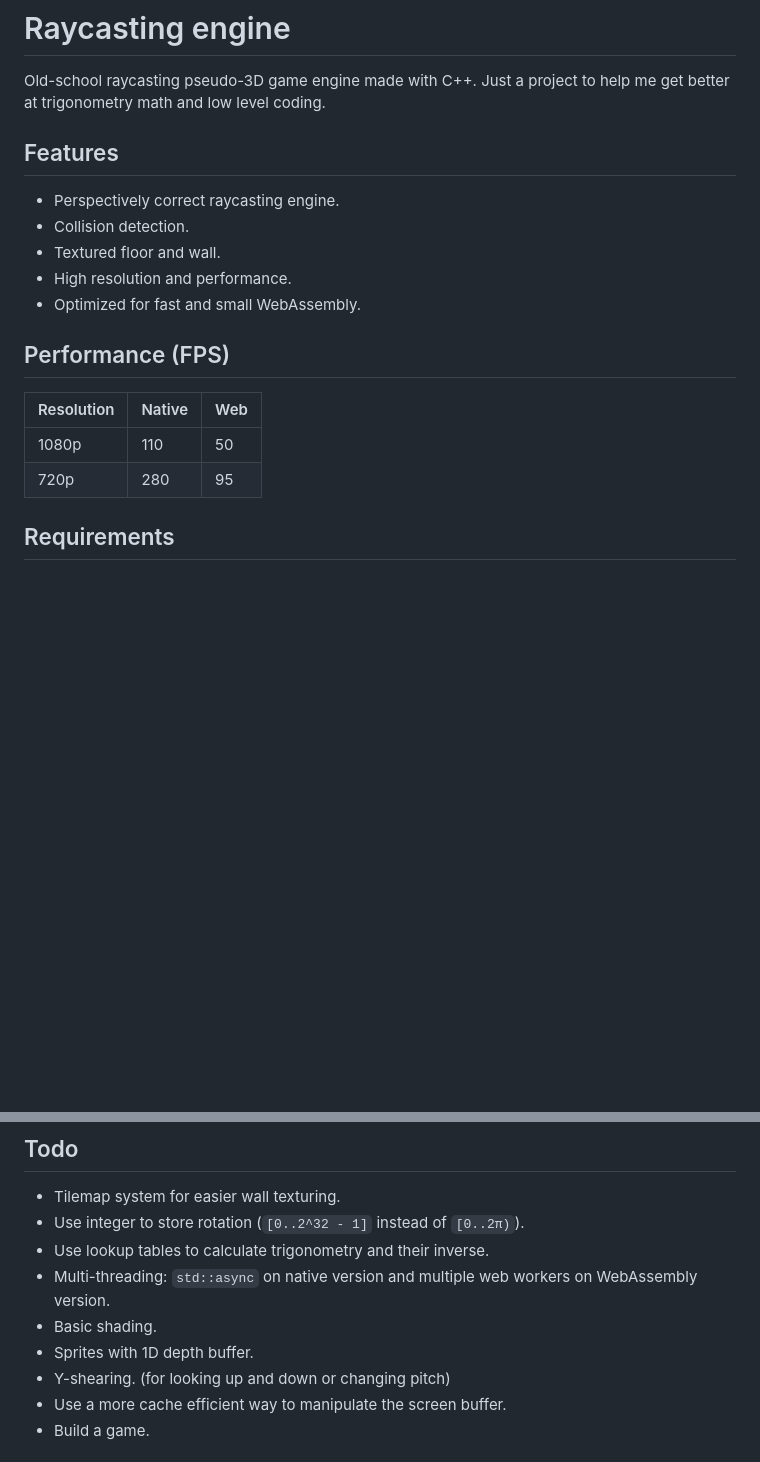
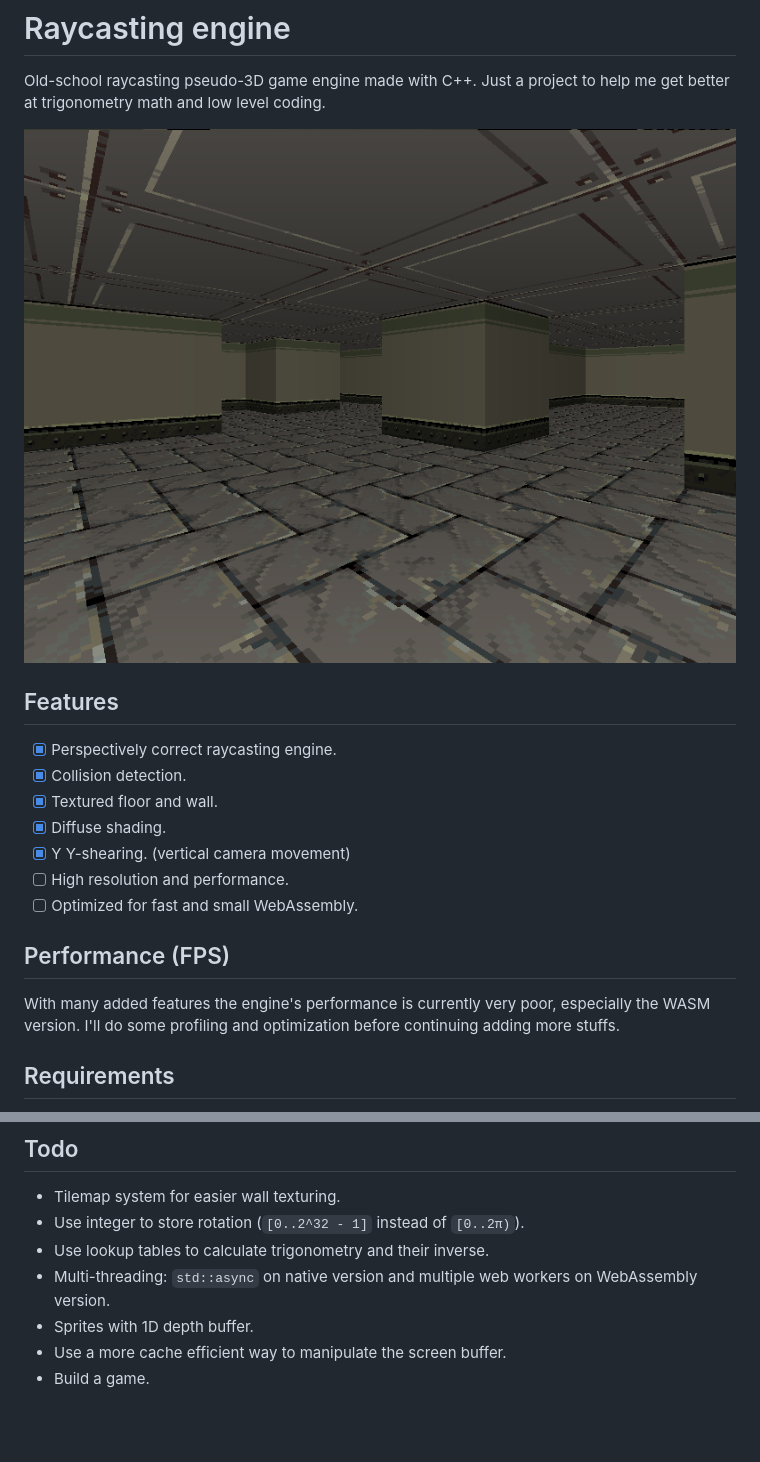
Before and after one commit to ziap/raycasting, a Markdown page: readme.md, 2 parts joined by grey strips. Drawn GitHub-style; pictures changed too: screenshot.png (added); blank space fills up the shorter version.

Commit message:
Add Y-shearing and update readme

```diff
--- a/readme.md
+++ b/readme.md
@@ -3,20 +3,21 @@
 Old-school raycasting pseudo-3D game engine made with C++. Just a project to
 help me get better at trigonometry math and low level coding.
 
+![](screenshot.png)
+
 ## Features
 
-- Perspectively correct raycasting engine.
-- Collision detection.
-- Textured floor and wall.
-- High resolution and performance.
-- Optimized for fast and small WebAssembly.
+- [x] Perspectively correct raycasting engine.
+- [x] Collision detection.
+- [x] Textured floor and wall.
+- [x] Diffuse shading.
+- [x] Y Y-shearing. (vertical camera movement)
+- [ ] High resolution and performance.
+- [ ] Optimized for fast and small WebAssembly.
 
 ## Performance (FPS)
 
-| Resolution | Native | Web |
-| ---------- | ------ | --- |
-| 1080p      | 110    | 50  |
-| 720p       | 280    | 95  |
+With many added features the engine's performance is currently very poor, especially the WASM version. I'll do some profiling and optimization before continuing adding more stuffs.
 
 ## Requirements
 
@@ -66,9 +67,7 @@ And go to `localhost:8080` in your browser to use the web version.
 - Use lookup tables to calculate trigonometry and their inverse.
 - Multi-threading: `std::async` on native version and multiple web workers on
   WebAssembly version.
-- Basic shading.
 - Sprites with 1D depth buffer.
-- Y-shearing. (for looking up and down or changing pitch)
 - Use a more cache efficient way to manipulate the screen buffer.
 - Build a game.
 
```
Also changed, not shown: assets/ceiling.png (added), 4 other files.
